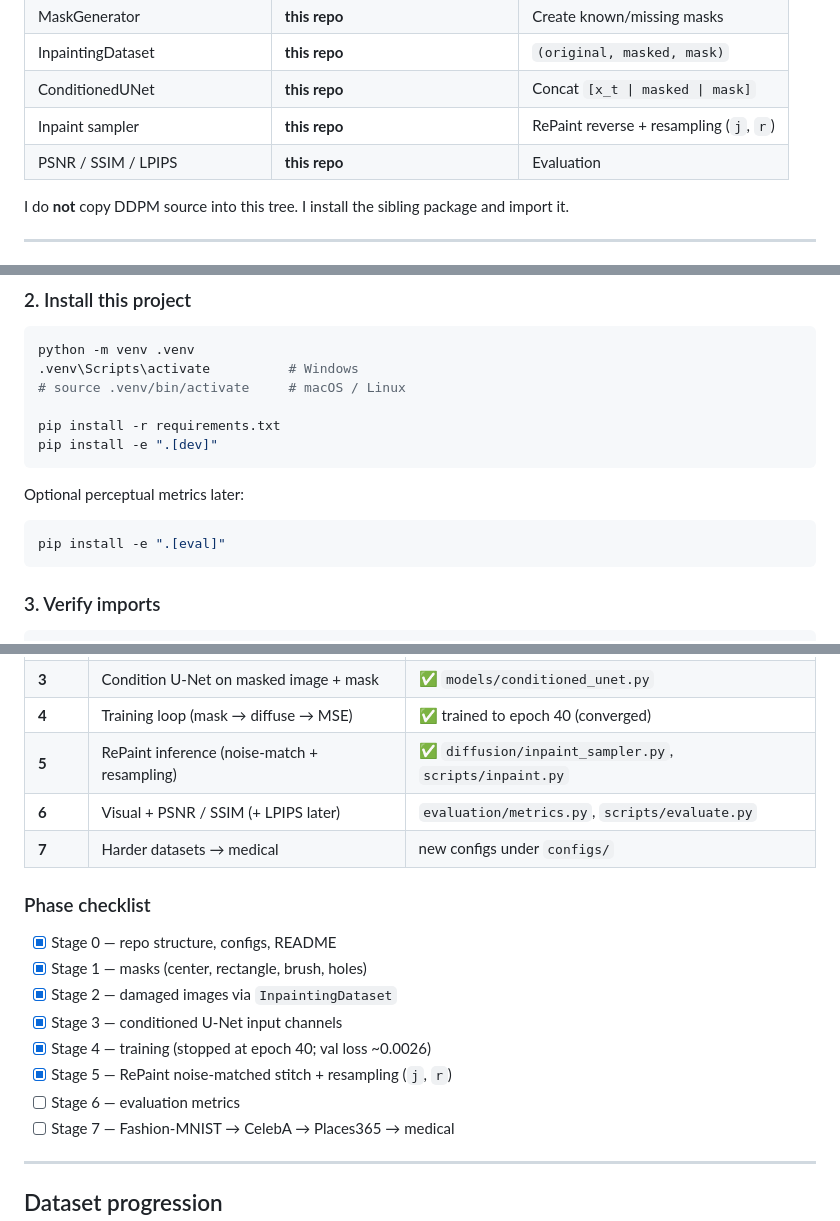
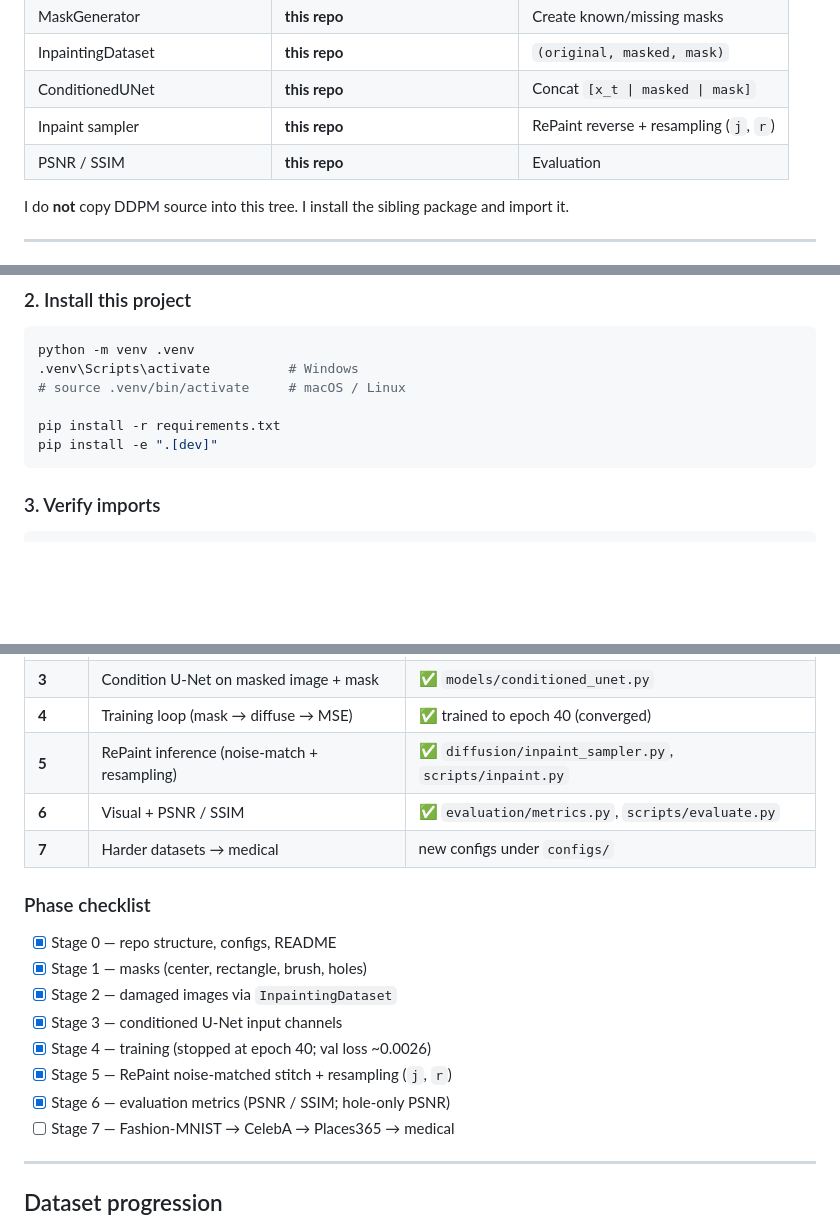
Before and after one commit to HusseinHanafy207/diffusion-image-inpainting, a Markdown page: README.md, 3 parts joined by grey strips. GitHub-like rendering; blank space fills up the shorter version.

````diff
--- a/README.md
+++ b/README.md
@@ -169,7 +193,7 @@ not seam / noise-mismatch artifacts.
 | InpaintingDataset | **this repo** | `(original, masked, mask)` |
 | ConditionedUNet | **this repo** | Concat `[x_t \| masked \| mask]` |
 | Inpaint sampler | **this repo** | RePaint reverse + resampling (`j`, `r`) |
-| PSNR / SSIM / LPIPS | **this repo** | Evaluation |
+| PSNR / SSIM | **this repo** | Evaluation |
 
 I do **not** copy DDPM source into this tree. I install the sibling package and import it.
 
@@ -293,12 +317,6 @@ pip install -r requirements.txt
 pip install -e ".[dev]"
 ```
 
-Optional perceptual metrics later:
-
-```bash
-pip install -e ".[eval]"
-```
-
 ### 3. Verify imports
 
 ```bash
@@ -346,7 +366,7 @@ I build in this order:
 | **3** | Condition U-Net on masked image + mask | ✅ `models/conditioned_unet.py` |
 | **4** | Training loop (mask → diffuse → MSE) | ✅ trained to epoch 40 (converged) |
 | **5** | RePaint inference (noise-match + resampling) | ✅ `diffusion/inpaint_sampler.py`, `scripts/inpaint.py` |
-| **6** | Visual + PSNR / SSIM (+ LPIPS later) | `evaluation/metrics.py`, `scripts/evaluate.py` |
+| **6** | Visual + PSNR / SSIM | ✅ `evaluation/metrics.py`, `scripts/evaluate.py` |
 | **7** | Harder datasets → medical | new configs under `configs/` |
 
 ### Phase checklist
@@ -357,7 +377,7 @@ I build in this order:
 - [x] Stage 3 — conditioned U-Net input channels
 - [x] Stage 4 — training (stopped at epoch 40; val loss ~0.0026)
 - [x] Stage 5 — RePaint noise-matched stitch + resampling (`j`, `r`)
-- [ ] Stage 6 — evaluation metrics
+- [x] Stage 6 — evaluation metrics (PSNR / SSIM; hole-only PSNR)
 - [ ] Stage 7 — Fashion-MNIST → CelebA → Places365 → medical
 
 ---
````
Also changed, not shown: other parts of README.md (+29 -3 lines), docs/assets/eval_center_gt_input_output.png (added), 6 other files.
